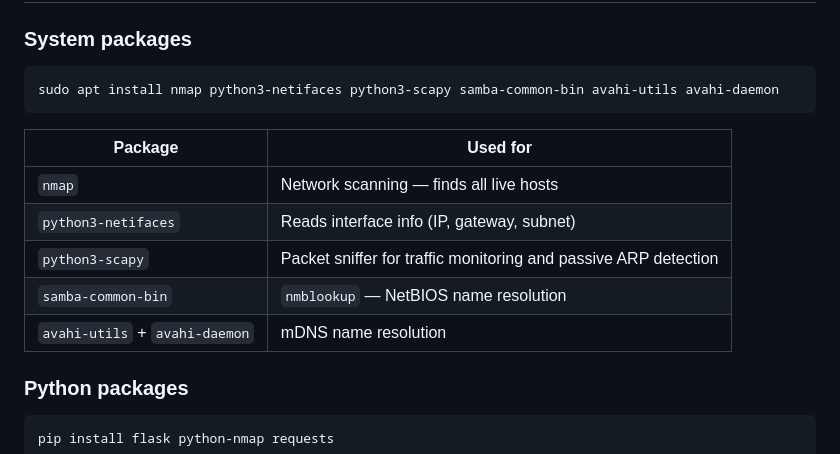
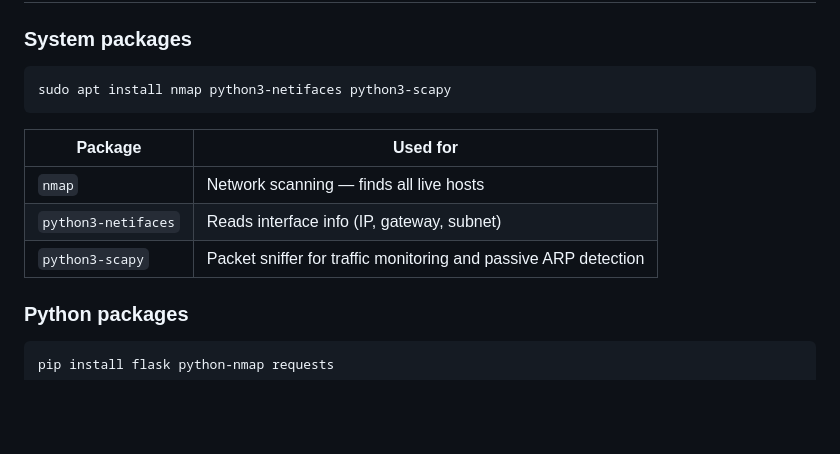
Before and after one commit to Eneuss/SteelHaze, a Markdown page: README.md, the part around the change. GitHub-like rendering; blank space fills up the shorter version.

Commit message:
remove unused samba and avahi dependencies from README

````diff
--- a/README.md
+++ b/README.md
@@ -39,7 +39,7 @@ SteelHazeV2/
 ### System packages
 
 ```bash
-sudo apt install nmap python3-netifaces python3-scapy samba-common-bin avahi-utils avahi-daemon
+sudo apt install nmap python3-netifaces python3-scapy
 ```
 
 | Package | Used for |
@@ -47,8 +47,6 @@ sudo apt install nmap python3-netifaces python3-scapy samba-common-bin avahi-uti
 | `nmap` | Network scanning — finds all live hosts |
 | `python3-netifaces` | Reads interface info (IP, gateway, subnet) |
 | `python3-scapy` | Packet sniffer for traffic monitoring and passive ARP detection |
-| `samba-common-bin` | `nmblookup` — NetBIOS name resolution |
-| `avahi-utils` + `avahi-daemon` | mDNS name resolution |
 
 ### Python packages
 
````
